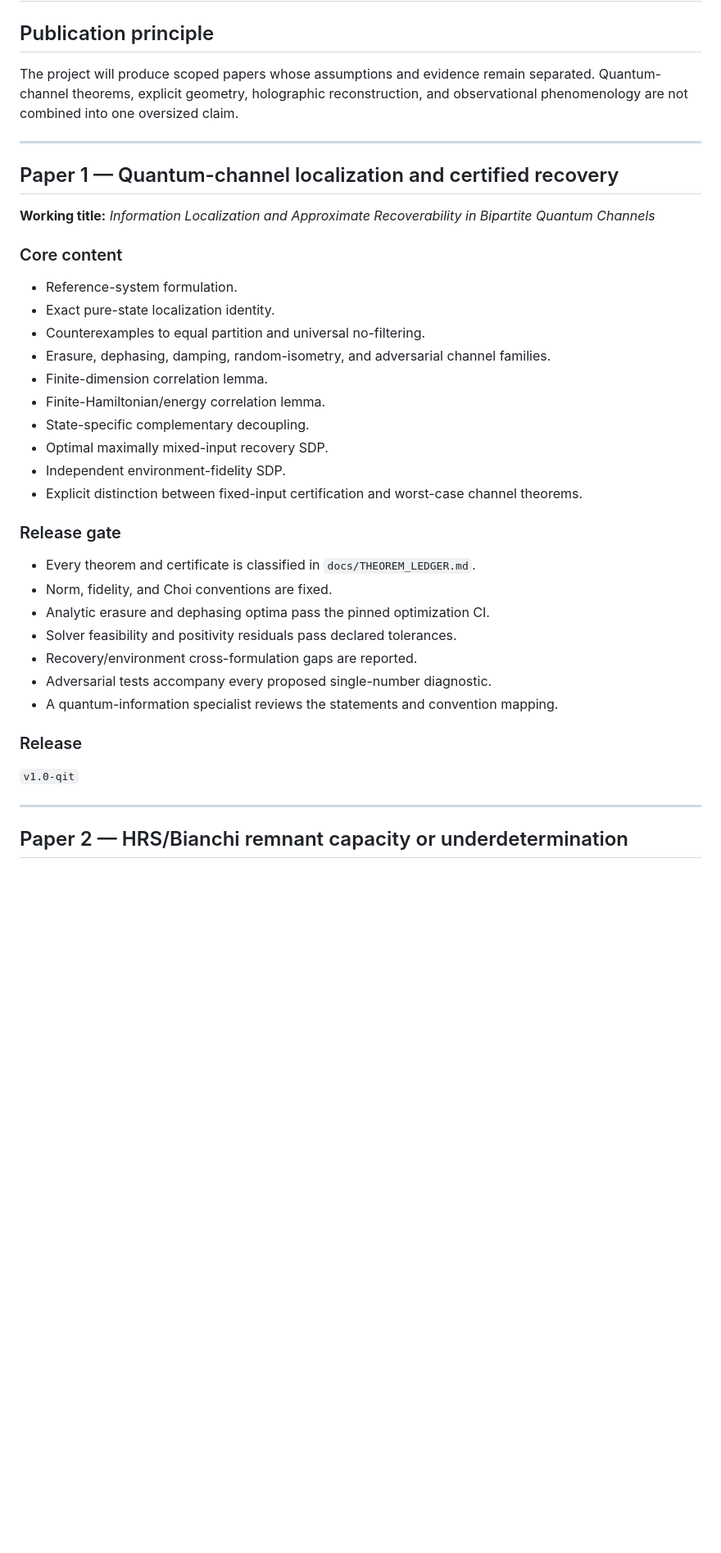
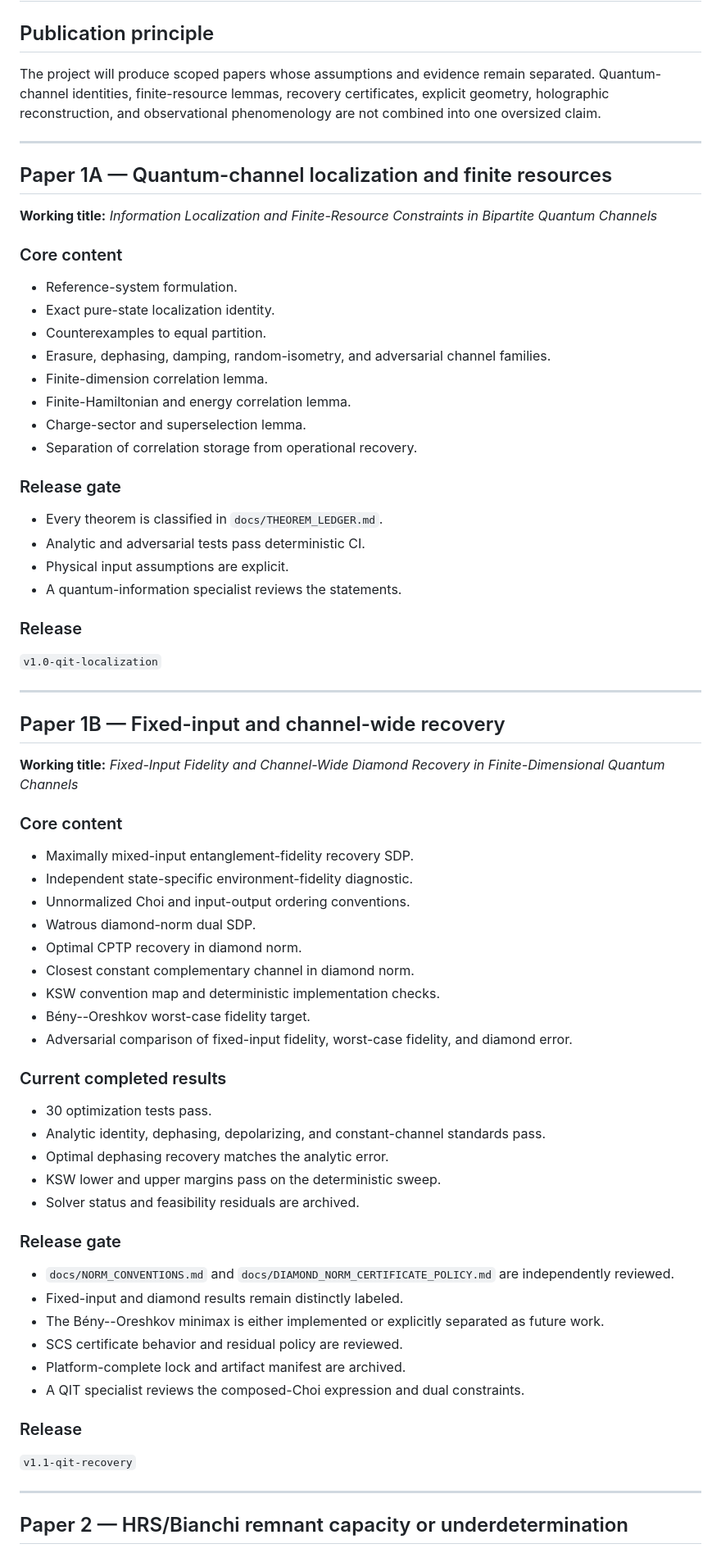
Before and after one commit to artistso/Constraints-on-Information-Partitioning-in-Quantum-Gravitational-Bounces, a Markdown page: docs/PUBLICATION_ROADMAP.md, the part around one of its changes. Shown at 82% size. GitHub-like rendering; blank space fills up the shorter version.

Commit message:
Split publication roadmap around diamond recovery paper

```diff
--- a/docs/PUBLICATION_ROADMAP.md
+++ b/docs/PUBLICATION_ROADMAP.md
@@ -2,40 +2,74 @@
 
 ## Publication principle
 
-The project will produce scoped papers whose assumptions and evidence remain separated. Quantum-channel theorems, explicit geometry, holographic reconstruction, and observational phenomenology are not combined into one oversized claim.
+The project will produce scoped papers whose assumptions and evidence remain separated. Quantum-channel identities, finite-resource lemmas, recovery certificates, explicit geometry, holographic reconstruction, and observational phenomenology are not combined into one oversized claim.
 
 ---
 
-## Paper 1 — Quantum-channel localization and certified recovery
+## Paper 1A — Quantum-channel localization and finite resources
 
-**Working title:** *Information Localization and Approximate Recoverability in Bipartite Quantum Channels*
+**Working title:** *Information Localization and Finite-Resource Constraints in Bipartite Quantum Channels*
 
 ### Core content
 
 - Reference-system formulation.
 - Exact pure-state localization identity.
-- Counterexamples to equal partition and universal no-filtering.
+- Counterexamples to equal partition.
 - Erasure, dephasing, damping, random-isometry, and adversarial channel families.
 - Finite-dimension correlation lemma.
-- Finite-Hamiltonian/energy correlation lemma.
-- State-specific complementary decoupling.
-- Optimal maximally mixed-input recovery SDP.
-- Independent environment-fidelity SDP.
-- Explicit distinction between fixed-input certification and worst-case channel theorems.
+- Finite-Hamiltonian and energy correlation lemma.
+- Charge-sector and superselection lemma.
+- Separation of correlation storage from operational recovery.
 
 ### Release gate
 
-- Every theorem and certificate is classified in `docs/THEOREM_LEDGER.md`.
-- Norm, fidelity, and Choi conventions are fixed.
-- Analytic erasure and dephasing optima pass the pinned optimization CI.
-- Solver feasibility and positivity residuals pass declared tolerances.
-- Recovery/environment cross-formulation gaps are reported.
-- Adversarial tests accompany every proposed single-number diagnostic.
-- A quantum-information specialist reviews the statements and convention mapping.
+- Every theorem is classified in `docs/THEOREM_LEDGER.md`.
+- Analytic and adversarial tests pass deterministic CI.
+- Physical input assumptions are explicit.
+- A quantum-information specialist reviews the statements.
 
 ### Release
 
-`v1.0-qit`
+`v1.0-qit-localization`
+
+---
+
+## Paper 1B — Fixed-input and channel-wide recovery
+
+**Working title:** *Fixed-Input Fidelity and Channel-Wide Diamond Recovery in Finite-Dimensional Quantum Channels*
+
+### Core content
+
+- Maximally mixed-input entanglement-fidelity recovery SDP.
+- Independent state-specific environment-fidelity diagnostic.
+- Unnormalized Choi and input-output ordering conventions.
+- Watrous diamond-norm dual SDP.
+- Optimal CPTP recovery in diamond norm.
+- Closest constant complementary channel in diamond norm.
+- KSW convention map and deterministic implementation checks.
+- Bény--Oreshkov worst-case fidelity target.
+- Adversarial comparison of fixed-input fidelity, worst-case fidelity, and diamond error.
+
+### Current completed results
+
+- 30 optimization tests pass.
+- Analytic identity, dephasing, depolarizing, and constant-channel standards pass.
+- Optimal dephasing recovery matches the analytic error.
+- KSW lower and upper margins pass on the deterministic sweep.
+- Solver status and feasibility residuals are archived.
+
+### Release gate
+
+- `docs/NORM_CONVENTIONS.md` and `docs/DIAMOND_NORM_CERTIFICATE_POLICY.md` are independently reviewed.
+- Fixed-input and diamond results remain distinctly labeled.
+- The Bény--Oreshkov minimax is either implemented or explicitly separated as future work.
+- SCS certificate behavior and residual policy are reviewed.
+- Platform-complete lock and artifact manifest are archived.
+- A QIT specialist reviews the composed-Choi expression and dual constraints.
+
+### Release
+
+`v1.1-qit-recovery`
 
 ---
 
```
Also changed, not shown: other parts of docs/PUBLICATION_ROADMAP.md (+17 -12 lines).
